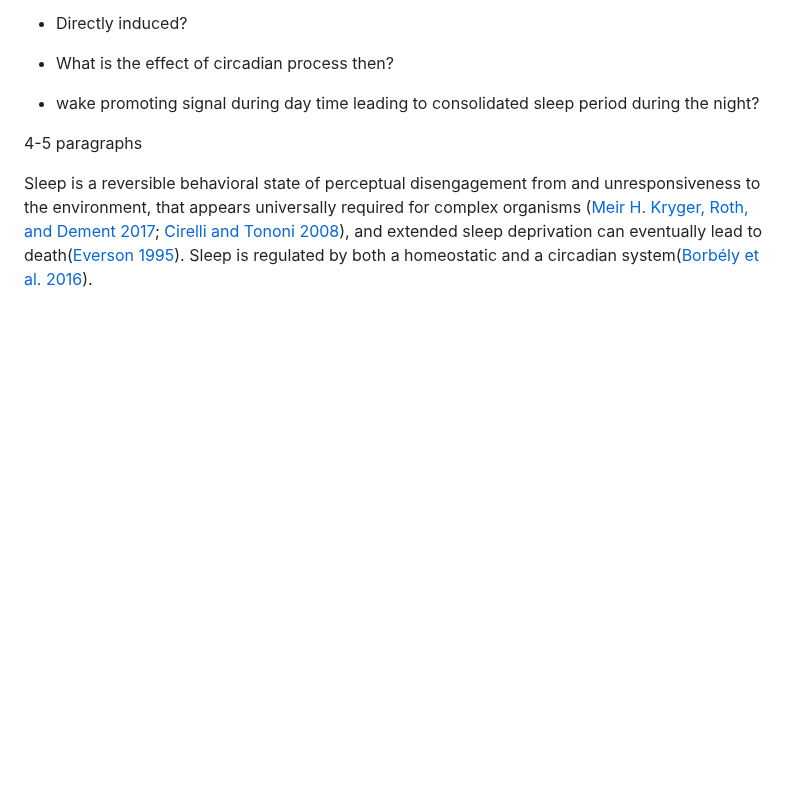
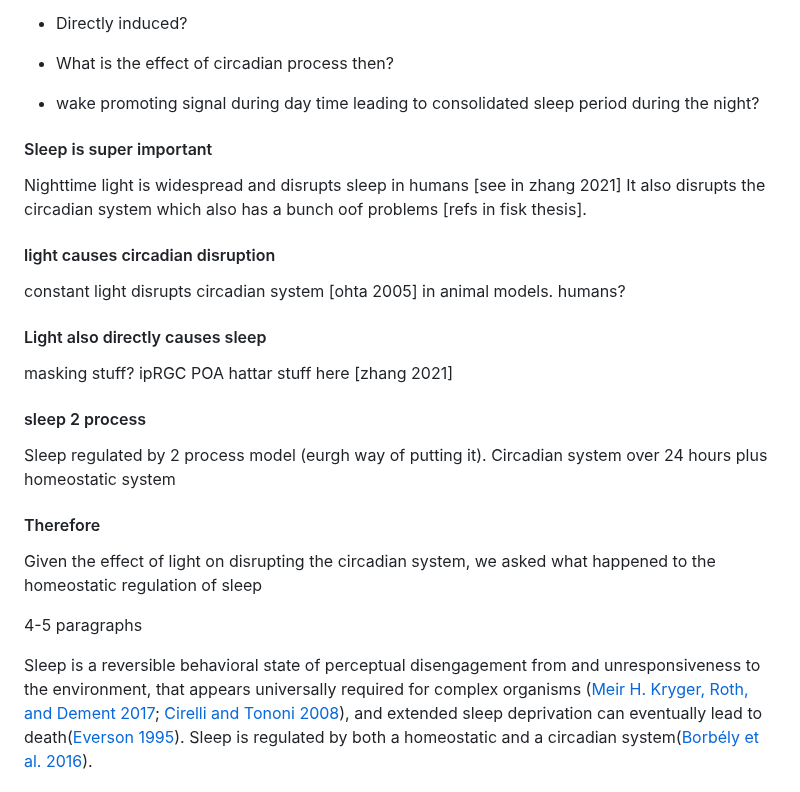
Before and after one commit to aa-fisk/LL_paper, a Markdown page: 01_words/01_writing/04_ch3.md, the part around the change. GitHub-like rendering; blank space fills up the shorter version.

Commit message:
Adds introduction outline

```diff
--- a/01_words/01_writing/04_ch3.md
+++ b/01_words/01_writing/04_ch3.md
@@ -56,6 +56,26 @@ What do we know about effect of light on NREM/REM independently ?
 - wake promoting signal during day time leading to
 consolidated sleep period during the night?
 
+#### Sleep is super important
+Nighttime light is widespread and disrupts sleep in humans [see in zhang 2021]
+It also disrupts the circadian system which also has a bunch oof problems
+[refs in fisk thesis].
+
+#### light causes circadian disruption
+constant light disrupts circadian system [ohta 2005] in animal models.
+humans?
+
+#### Light also directly causes sleep
+masking stuff?
+ipRGC POA hattar stuff here [zhang 2021]
+
+#### sleep 2 process
+Sleep regulated by 2 process model (eurgh way of putting it).
+Circadian system over 24 hours plus homeostatic system
+
+#### Therefore
+Given the effect of light on disrupting the circadian system, we
+asked what happened to the homeostatic regulation of sleep
 
 
 4-5 paragraphs
```
